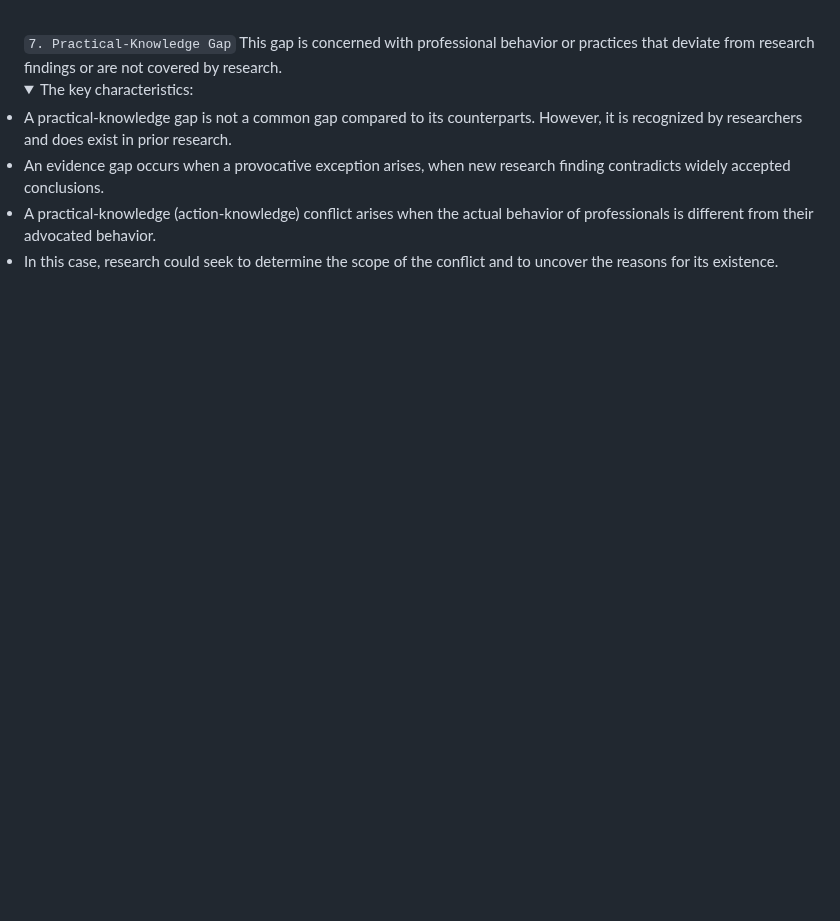
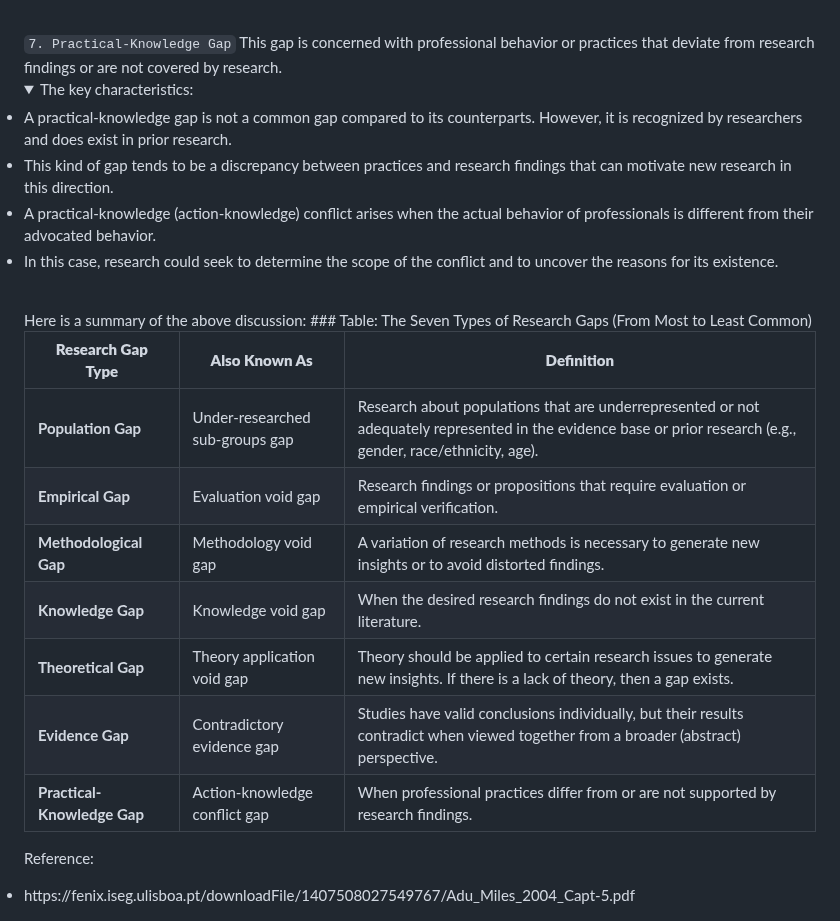
Before and after one commit to ShifatJahanShifa/Intern-Cefalo, a Markdown page: Markdown/ResearchGap.md, the part around the change. Drawn GitHub-style; folded sections open; blank space fills up the shorter version.

Commit message:
Complete Research Gap

```diff
--- a/Markdown/ResearchGap.md
+++ b/Markdown/ResearchGap.md
@@ -100,7 +100,26 @@ research findings or are not covered by research.
 <details>
     <summary>The key characteristics: </summary>
     <li> A practical-knowledge gap is not a common gap compared to its counterparts. However, it is recognized by researchers and does exist in prior research.
-    <li> An evidence gap occurs when a provocative exception arises, when new research finding contradicts widely accepted conclusions.
+    <li> This kind of gap tends to be a discrepancy between practices and research findings that can motivate new research in this direction.
     <li>  A practical-knowledge (action-knowledge) conflict arises when the actual behavior of professionals is different from their advocated behavior.
     <li> In this case, research could seek to determine the scope of the conflict and to uncover the reasons for its existence.
 </details>
+
+
+<br>
+Here is a summary of the above discussion:
+### Table: The Seven Types of Research Gaps (From Most to Least Common)
+
+| **Research Gap Type**        | **Also Known As**                         | **Definition**                                                                                                                                     |
+|-----------------------------|-------------------------------------------|----------------------------------------------------------------------------------------------------------------------------------------------------|
+| **Population Gap**          | Under-researched sub-groups gap           | Research about populations that are underrepresented or not adequately represented in the evidence base or prior research (e.g., gender, race/ethnicity, age).                                       |
+| **Empirical Gap**           | Evaluation void gap                       | Research findings or propositions that require evaluation or empirical verification.                                                              |
+| **Methodological Gap**      | Methodology void gap                      | A variation of research methods is necessary to generate new insights or to avoid distorted findings.                                            |
+| **Knowledge Gap**           | Knowledge void gap                        | When the desired research findings do not exist in the current literature.                                                                 |
+| **Theoretical Gap**         | Theory application void gap              | Theory should be applied to certain research issues to generate new insights. If there is a lack of theory, then a gap exists.                                                |
+| **Evidence Gap**            | Contradictory evidence gap                | Studies have valid conclusions individually, but their results contradict when viewed together from a broader (abstract) perspective.             |
+| **Practical-Knowledge Gap** | Action-knowledge conflict gap             | When professional practices differ from or are not supported by research findings.                                                                |
+
+
+Reference:
+<li> https://fenix.iseg.ulisboa.pt/downloadFile/1407508027549767/Adu_Miles_2004_Capt-5.pdf
```
Also changed, not shown: Markdown/ResearchTypes.md (added, +10 -0 lines).
